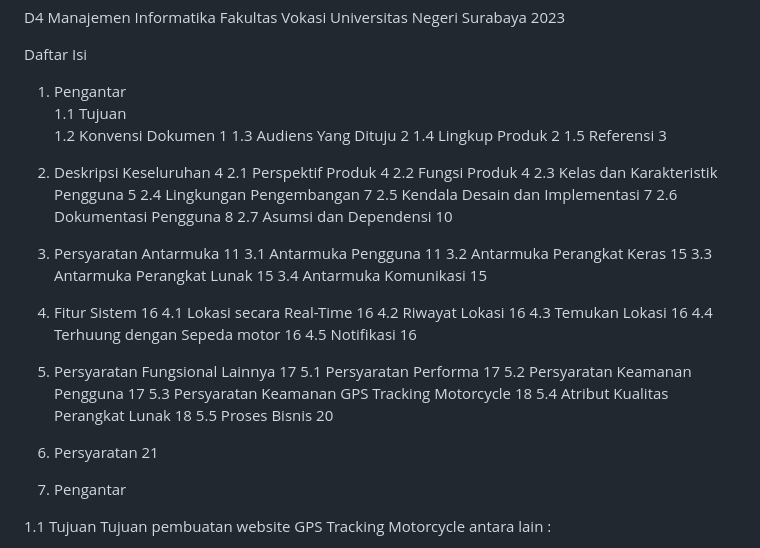
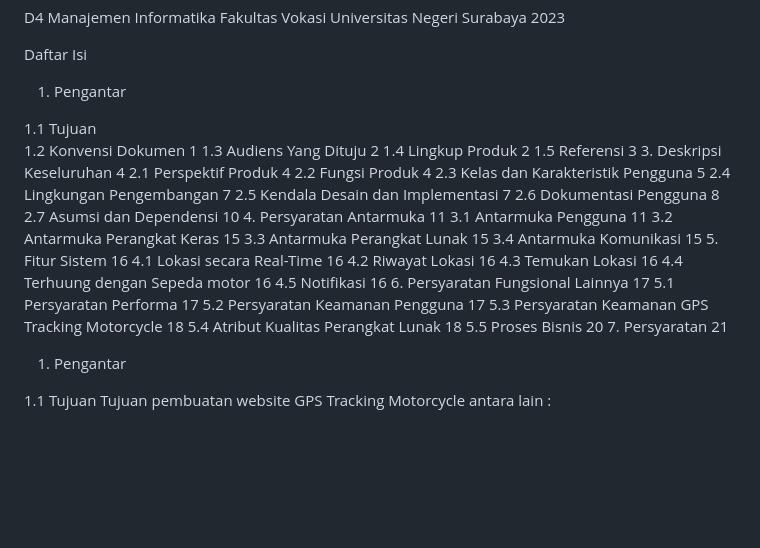
Before and after one commit to putripuspita240/gps-tracking, a Markdown page: README.md, the part around the change. Drawn GitHub-style; blank space fills up the shorter version.

```diff
--- a/README.md
+++ b/README.md
@@ -12,12 +12,13 @@ Fakultas Vokasi Universitas Negeri Surabaya
 
 Daftar Isi
 1.	Pengantar
+
 1.1	Tujuan
 1.2	Konvensi Dokumen	1
 1.3	Audiens Yang Dituju	2
 1.4	Lingkup Produk	2
 1.5	Referensi	3
-2.	Deskripsi Keseluruhan	4
+3.	Deskripsi Keseluruhan	4
 2.1	Perspektif Produk	4
 2.2	Fungsi Produk	4
 2.3	Kelas dan Karakteristik Pengguna	5
@@ -25,24 +26,24 @@ Daftar Isi
 2.5	Kendala Desain dan Implementasi	7
 2.6	Dokumentasi Pengguna	8
 2.7	Asumsi dan Dependensi	10
-3.	Persyaratan Antarmuka	11
+4.	Persyaratan Antarmuka	11
 3.1	Antarmuka Pengguna	11
 3.2	Antarmuka Perangkat Keras	15
 3.3	Antarmuka Perangkat Lunak	15
 3.4	Antarmuka Komunikasi	15
-4.	Fitur Sistem	16
+5.	Fitur Sistem	16
 4.1	Lokasi secara Real-Time	16
 4.2	Riwayat Lokasi	16
 4.3	Temukan Lokasi	16
 4.4	Terhuung dengan Sepeda motor	16
 4.5	Notifikasi	16
-5.	Persyaratan Fungsional Lainnya	17
+6.	Persyaratan Fungsional Lainnya	17
 5.1	Persyaratan Performa	17
 5.2	Persyaratan Keamanan Pengguna	17
 5.3	Persyaratan Keamanan GPS Tracking Motorcycle	18
 5.4	Atribut Kualitas Perangkat Lunak	18
 5.5	Proses Bisnis	20
-6.	Persyaratan	21
+7.	Persyaratan	21
 
 
 1.	Pengantar
```
